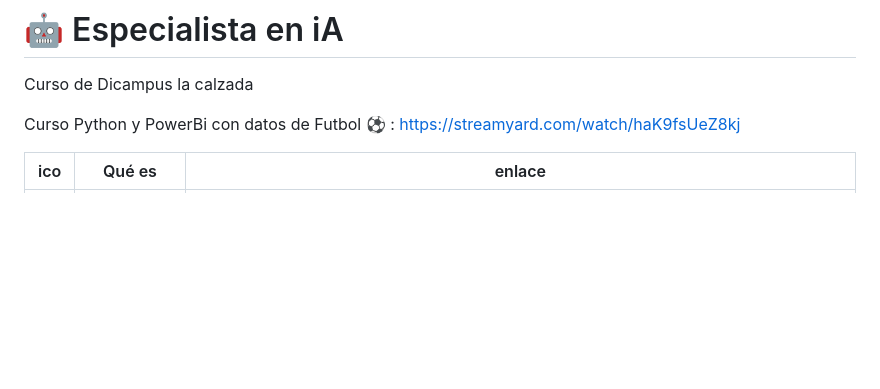
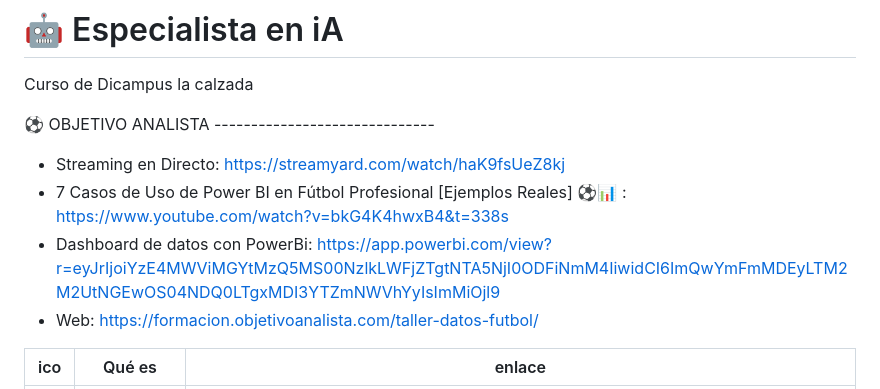
Before and after one commit to ksizorCode/especialista-en-ia, a Markdown page: README.md, the part around the change. Rendered like a GitHub page; blank space fills up the shorter version.

```diff
--- a/README.md
+++ b/README.md
@@ -1,7 +1,14 @@
 # 🤖 Especialista en iA
 Curso de Dicampus la calzada
 
-Curso Python y PowerBi con datos de Futbol ⚽ : https://streamyard.com/watch/haK9fsUeZ8kj
+
+⚽ OBJETIVO ANALISTA ------------------------------
+
+- Streaming en Directo: https://streamyard.com/watch/haK9fsUeZ8kj
+- 7 Casos de Uso de Power BI en Fútbol Profesional [Ejemplos Reales] ⚽️📊 : https://www.youtube.com/watch?v=bkG4K4hwxB4&t=338s
+- Dashboard de datos con PowerBi: https://app.powerbi.com/view?r=eyJrIjoiYzE4MWViMGYtMzQ5MS00NzlkLWFjZTgtNTA5NjI0ODFiNmM4IiwidCI6ImQwYmFmMDEyLTM2M2UtNGEwOS04NDQ0LTgxMDI3YTZmNWVhYyIsImMiOjl9
+- Web: https://formacion.objetivoanalista.com/taller-datos-futbol/
+
 
 
 |ico| Qué es                | enlace               |
```
